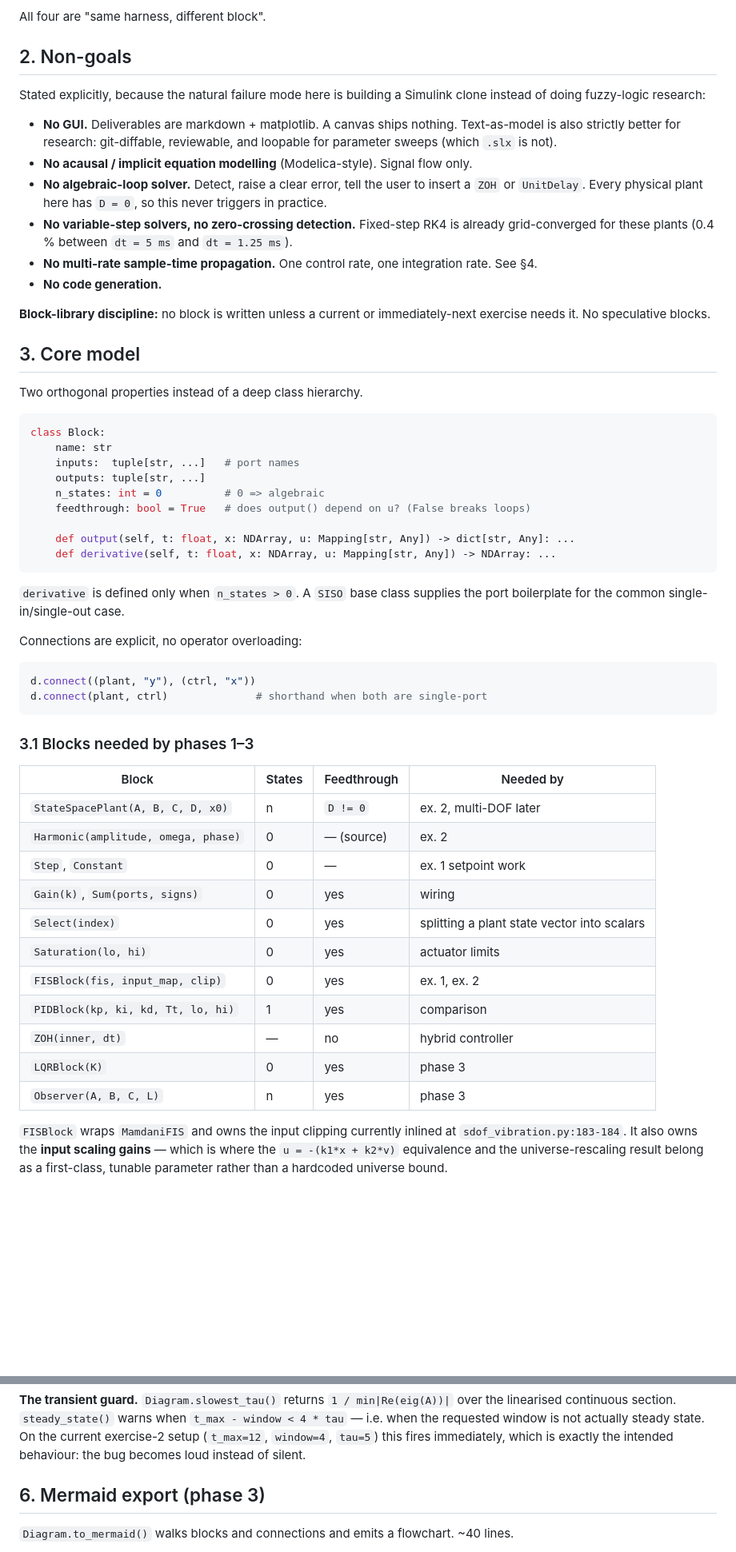
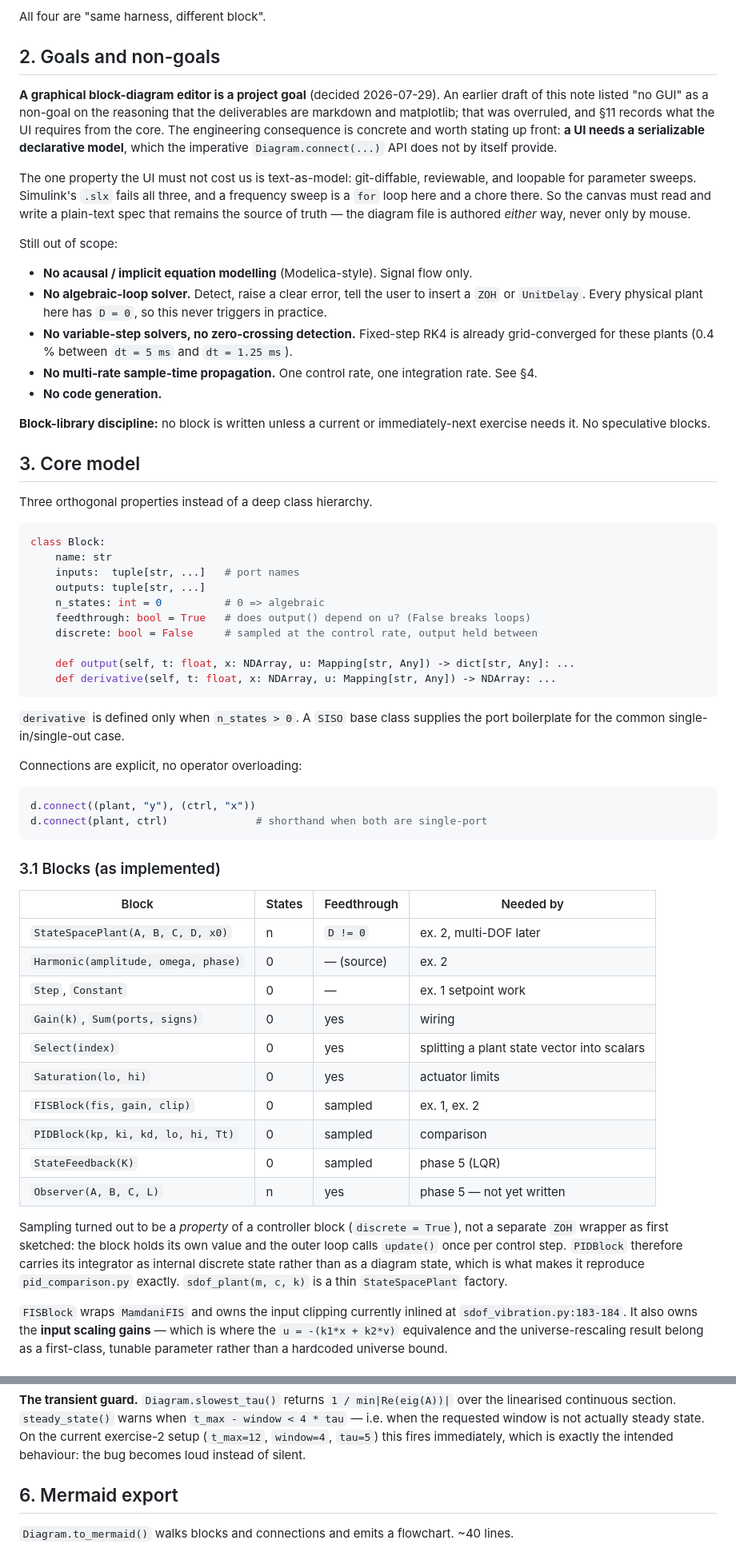
Before and after one commit to pauloakira/fuzzy-logic, a Markdown page: docs/design-block-diagram-simulation.md, 2 parts joined by grey strips. Shown at 80% size. Rendered like a GitHub page; blank space fills up the shorter version.

````diff
--- a/docs/design-block-diagram-simulation.md
+++ b/docs/design-block-diagram-simulation.md
@@ -40,14 +40,22 @@ There is also a forward cost. Each of these is currently a new ~300-line script:
 
 All four are "same harness, different block".
 
-## 2. Non-goals
+## 2. Goals and non-goals
 
-Stated explicitly, because the natural failure mode here is building a Simulink clone
-instead of doing fuzzy-logic research:
+**A graphical block-diagram editor is a project goal** (decided 2026-07-29). An earlier draft
+of this note listed "no GUI" as a non-goal on the reasoning that the deliverables are
+markdown and matplotlib; that was overruled, and §11 records what the UI requires from the
+core. The engineering consequence is concrete and worth stating up front: **a UI needs a
+serializable declarative model**, which the imperative `Diagram.connect(...)` API does not
+by itself provide.
 
-- **No GUI.** Deliverables are markdown + matplotlib. A canvas ships nothing. Text-as-model
-  is also strictly better for research: git-diffable, reviewable, and loopable for parameter
-  sweeps (which `.slx` is not).
+The one property the UI must not cost us is text-as-model: git-diffable, reviewable, and
+loopable for parameter sweeps. Simulink's `.slx` fails all three, and a frequency sweep is a
+`for` loop here and a chore there. So the canvas must read and write a plain-text spec that
+remains the source of truth — the diagram file is authored *either* way, never only by mouse.
+
+Still out of scope:
+
 - **No acausal / implicit equation modelling** (Modelica-style). Signal flow only.
 - **No algebraic-loop solver.** Detect, raise a clear error, tell the user to insert a `ZOH`
   or `UnitDelay`. Every physical plant here has `D = 0`, so this never triggers in practice.
@@ -61,7 +69,7 @@ exercise needs it. No speculative blocks.
 
 ## 3. Core model
 
-Two orthogonal properties instead of a deep class hierarchy.
+Three orthogonal properties instead of a deep class hierarchy.
 
 ```python
 class Block:
@@ -70,6 +78,7 @@ class Block:
     outputs: tuple[str, ...]
     n_states: int = 0          # 0 => algebraic
     feedthrough: bool = True   # does output() depend on u? (False breaks loops)
+    discrete: bool = False     # sampled at the control rate, output held between
 
     def output(self, t: float, x: NDArray, u: Mapping[str, Any]) -> dict[str, Any]: ...
     def derivative(self, t: float, x: NDArray, u: Mapping[str, Any]) -> NDArray: ...
@@ -85,7 +94,7 @@ d.connect((plant, "y"), (ctrl, "x"))
 d.connect(plant, ctrl)              # shorthand when both are single-port
 ```
 
-### 3.1 Blocks needed by phases 1–3
+### 3.1 Blocks (as implemented)
 
 | Block | States | Feedthrough | Needed by |
 | --- | --- | --- | --- |
@@ -95,11 +104,16 @@ d.connect(plant, ctrl)              # shorthand when both are single-port
 | `Gain(k)`, `Sum(ports, signs)` | 0 | yes | wiring |
 | `Select(index)` | 0 | yes | splitting a plant state vector into scalars |
 | `Saturation(lo, hi)` | 0 | yes | actuator limits |
-| `FISBlock(fis, input_map, clip)` | 0 | yes | ex. 1, ex. 2 |
-| `PIDBlock(kp, ki, kd, Tt, lo, hi)` | 1 | yes | comparison |
-| `ZOH(inner, dt)` | — | no | hybrid controller |
-| `LQRBlock(K)` | 0 | yes | phase 3 |
-| `Observer(A, B, C, L)` | n | yes | phase 3 |
+| `FISBlock(fis, gain, clip)` | 0 | sampled | ex. 1, ex. 2 |
+| `PIDBlock(kp, ki, kd, lo, hi, Tt)` | 0 | sampled | comparison |
+| `StateFeedback(K)` | 0 | sampled | phase 5 (LQR) |
+| `Observer(A, B, C, L)` | n | yes | phase 5 — not yet written |
+
+Sampling turned out to be a *property* of a controller block (`discrete = True`), not a
+separate `ZOH` wrapper as first sketched: the block holds its own value and the outer loop
+calls `update()` once per control step. `PIDBlock` therefore carries its integrator as
+internal discrete state rather than as a diagram state, which is what makes it reproduce
+`pid_comparison.py` exactly. `sdof_plant(m, c, k)` is a thin `StateSpacePlant` factory.
 
 `FISBlock` wraps `MamdaniFIS` and owns the input clipping currently inlined at
 `sdof_vibration.py:183-184`. It also owns the **input scaling gains** — which is where the
@@ -155,7 +169,7 @@ linearised continuous section. `steady_state()` warns when
 On the current exercise-2 setup (`t_max=12`, `window=4`, `tau=5`) this fires immediately,
 which is exactly the intended behaviour: the bug becomes loud instead of silent.
 
-## 6. Mermaid export (phase 3)
+## 6. Mermaid export
 
 `Diagram.to_mermaid()` walks blocks and connections and emits a flowchart. ~40 lines.
 
````
Also changed, not shown: other parts of docs/design-block-diagram-simulation.md (+94 -8 lines).
